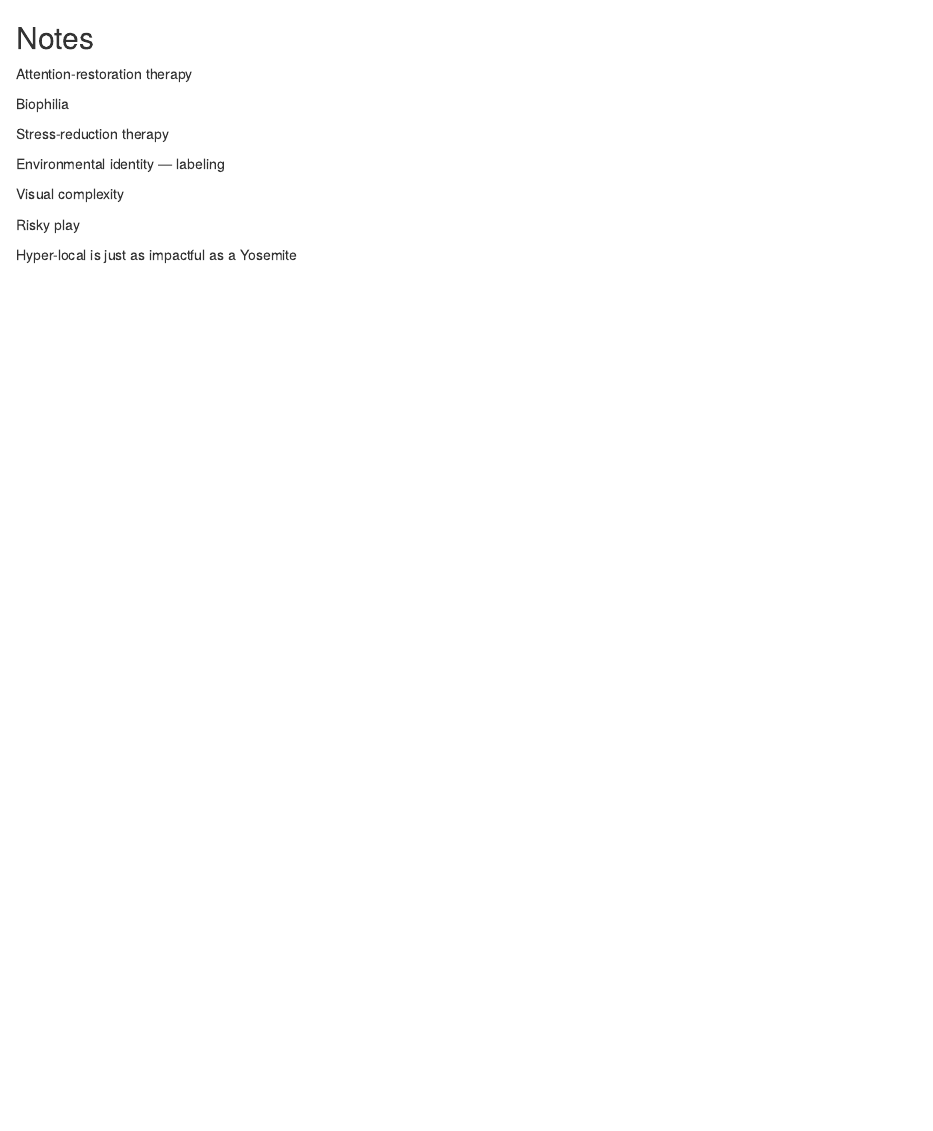
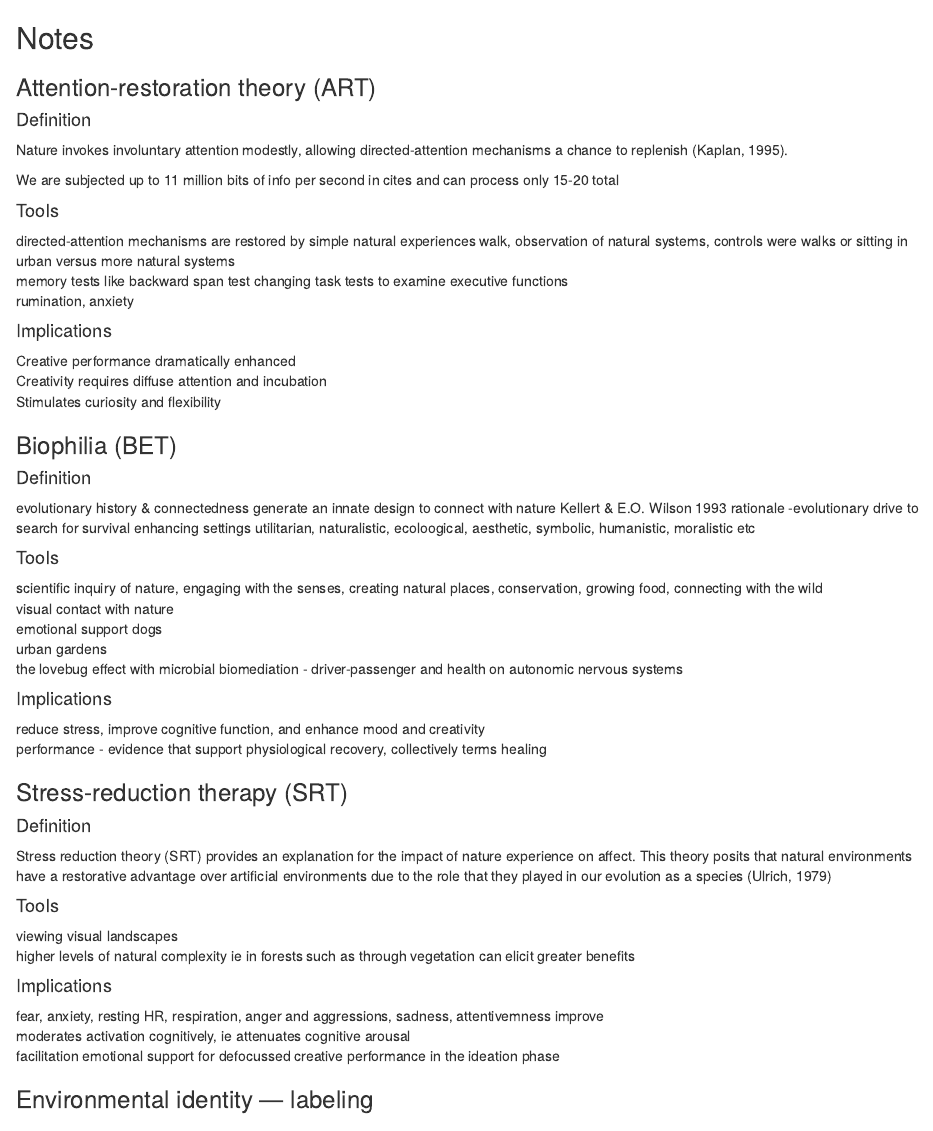
Before and after one commit to cjlortie/Nature_cognition, an R Markdown document (notes.Rmd): the page in a window 1100 px wide, from its top. Rendered offline with R 4.5, knitr and Pandoc, with nearby package versions.

Commit message:
updated lit and ideas

````diff
--- a/notes.Rmd
+++ b/notes.Rmd
@@ -8,16 +8,53 @@
 ```
 
 ## Notes
-Attention-restoration therapy
+### Attention-restoration theory (ART)
+#### Definition
+Nature invokes involuntary attention modestly, allowing directed-attention mechanisms a chance to replenish (Kaplan, 1995).
 
-Biophilia
+We are subjected up to 11 million bits of info per second in cites and can process only 15-20 total
 
-Stress-reduction therapy
+#### Tools
+directed-attention mechanisms are restored by simple natural experiences
+walk, observation of natural systems, controls were walks or sitting in urban versus more natural systems
+memory tests like backward span test
+changing task tests to examine executive functions
+rumination, anxiety
 
-Environmental identity — labeling
+#### Implications
+Creative performance dramatically enhanced
+Creativity requires diffuse attention and incubation
+Stimulates curiosity and flexibility
 
-Visual complexity
+### Biophilia (BET)
 
-Risky play
+#### Definition
+evolutionary history & connectedness generate an innate design to connect with nature Kellert & E.O. Wilson 1993 rationale -evolutionary drive to search for survival enhancing settings
+utilitarian, naturalistic, ecoloogical, aesthetic, symbolic, humanistic, moralistic etc
 
-Hyper-local is just as impactful as a Yosemite
+#### Tools
+scientific inquiry of nature, engaging with the senses, creating natural places, conservation, growing food, connecting with the wild
+visual contact with nature
+emotional support dogs
+urban gardens
+the lovebug effect with microbial biomediation - driver-passenger and health on autonomic nervous systems
+
+#### Implications
+reduce stress, improve cognitive function, and enhance mood and creativity
+performance - evidence that support physiological recovery, collectively terms healing
+
+### Stress-reduction therapy (SRT)
+#### Definition
+Stress reduction theory (SRT) provides an explanation for the impact of nature experience on affect. This theory posits that natural environments have a restorative advantage over artificial environments due to the role that they played in our evolution as a species (Ulrich, 1979)
+
+#### Tools
+viewing visual landscapes
+higher levels of natural complexity ie in forests such as through vegetation can elicit greater benefits
+
+#### Implications
+fear, anxiety, resting HR, respiration, anger and aggressions, sadness, attentivemness improve
+moderates activation cognitively, ie attenuates cognitive arousal
+facilitation emotional support for defocussed creative performance in the ideation phase
+
+
+### Environmental identity — labeling
````
Also changed, not shown: notes.html (added), pdfs/Ulrich 1979 Visual landscapes and psychological well being.pdf (added), pdfs/current/027046769501500125.pdf (added), pdfs/current/1-s2.0-S135382921931158X-main.pdf (deleted), pdfs/current/1-s2.0-S1360138521000960-main.pdf (deleted), pdfs/current/Nature doesn’t judge you.pdf (added), pdfs/current/Seven Pathways to Nature Connection.pdf (added), pdfs/metas/The Relationship Between Nature Connectedness and Eudaimonic Well‐Being.pdf (renamed from pdfs/metas/he Relationship Between Nature Connectedness and Eudaimonic Well‐Being.pdf), notes.Rmd (30 more changed lines), 5 other files.
